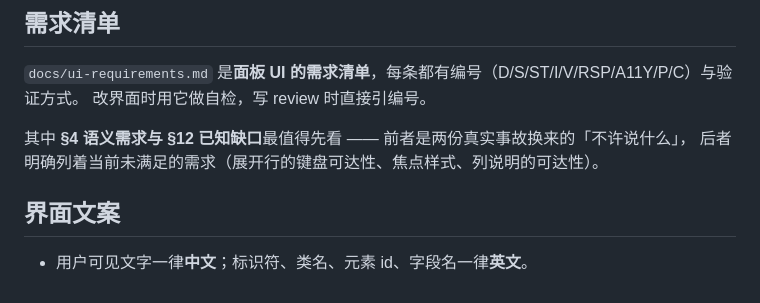
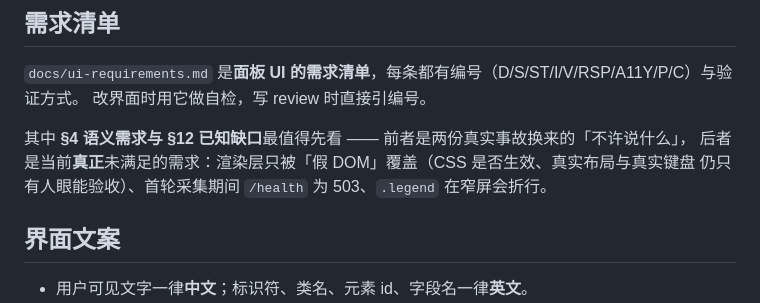
Before and after one commit to aidai524/nie, a Markdown page: AGENTS.md, the part around the change. Drawn GitHub-style.

```diff
--- a/AGENTS.md
+++ b/AGENTS.md
@@ -31,7 +31,8 @@
 改界面时用它做自检，写 review 时直接引编号。
 
 其中 **§4 语义需求与 §12 已知缺口**最值得先看 —— 前者是两份真实事故换来的「不许说什么」，
-后者明确列着当前未满足的需求（展开行的键盘可达性、焦点样式、列说明的可达性）。
+后者是当前**真正**未满足的需求：渲染层只被「假 DOM」覆盖（CSS 是否生效、真实布局与真实键盘
+仍只有人眼能验收）、首轮采集期间 `/health` 为 503、`.legend` 在窄屏会折行。
 
 ## 界面文案
 
```
Also changed, not shown: README.md (+2 -1 lines), docs/ui-requirements.md (+11 -3 lines).
